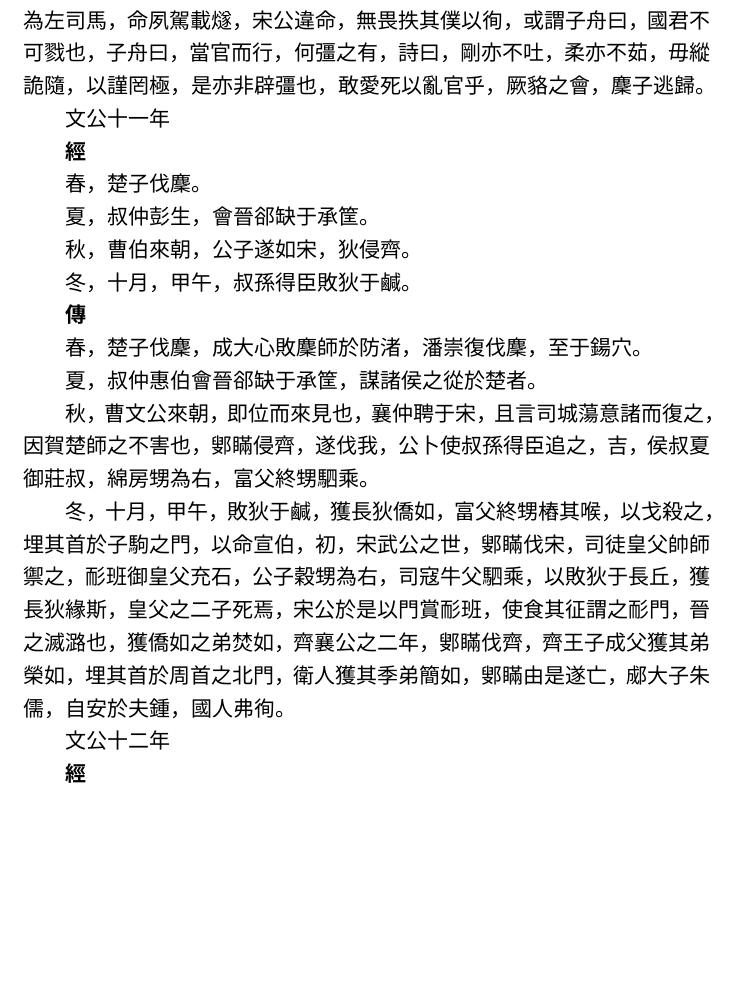
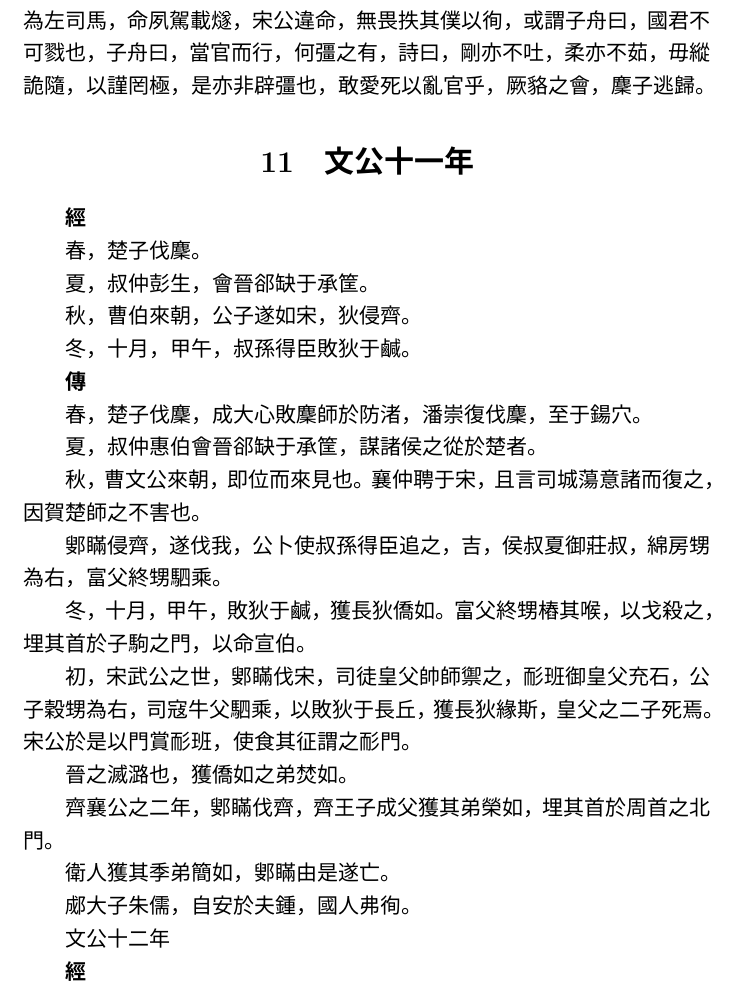
Before and after one commit to zhaofeng-shu33/reading-notes, a LaTeX document (2021/zuo_trandition_duke_wen.tex): part of page 11 of 19, cut so that both start at the same text, the shorter picture padded with empty space. Compiled offline with XeLaTeX.

Commit message:
update zuo

```diff
--- a/2021/zuo_trandition_duke_wen.tex
+++ b/2021/zuo_trandition_duke_wen.tex
@@ -494,7 +494,7 @@
 
 
 
-文公十一年
+\section{文公十一年}
 
 
 \textbf{經}
@@ -517,9 +517,34 @@
 
 夏，叔仲惠伯會晉郤缺于承筐，謀諸侯之從於楚者。
 
-秋，曹文公來朝，即位而來見也，襄仲聘于宋，且言司城蕩意諸而復之，因賀楚師之不害也，鄋瞞侵齊，遂伐我，公卜使叔孫得臣追之，吉，侯叔夏御莊叔，綿房甥為右，富父終甥駟乘。
+秋，曹文公來朝，即位而來見也。
+襄仲聘于宋，且言司城蕩意諸而復之，
+因賀楚師之不害也。
 
-冬，十月，甲午，敗狄于鹹，獲長狄僑如，富父終甥樁其喉，以戈殺之，埋其首於子駒之門，以命宣伯，初，宋武公之世，鄋瞞伐宋，司徒皇父帥師禦之，耏班御皇父充石，公子穀甥為右，司寇牛父駟乘，以敗狄于長丘，獲長狄緣斯，皇父之二子死焉，宋公於是以門賞耏班，使食其征謂之耏門，晉之滅潞也，獲僑如之弟焚如，齊襄公之二年，鄋瞞伐齊，齊王子成父獲其弟榮如，埋其首於周首之北門，衛人獲其季弟簡如，鄋瞞由是遂亡，郕大子朱儒，自安於夫鍾，國人弗徇。
+鄋瞞侵齊，遂伐我，公卜使叔孫得臣追之，
+吉，侯叔夏御莊叔，綿房甥為右，
+富父終甥駟乘。
+
+冬，十月，甲午，敗狄于鹹，獲長狄僑如。
+富父終甥樁其喉，以戈殺之，
+埋其首於子駒之門，以命宣伯。
+
+初，宋武公之世，鄋瞞伐宋，
+司徒皇父帥師禦之，耏班御皇父充石，
+公子穀甥為右，司寇牛父駟乘，以敗狄于長丘，
+獲長狄緣斯，皇父之二子死焉。
+宋公於是以門賞耏班，使食其征謂之耏門。
+
+晉之滅潞也，獲僑如之弟焚如。
+
+齊襄公之二年，鄋瞞伐齊，
+齊王子成父獲其弟榮如，
+埋其首於周首之北門。
+
+衛人獲其季弟簡如，
+鄋瞞由是遂亡。
+
+郕大子朱儒，自安於夫鍾，國人弗徇。
 
 
 
```
